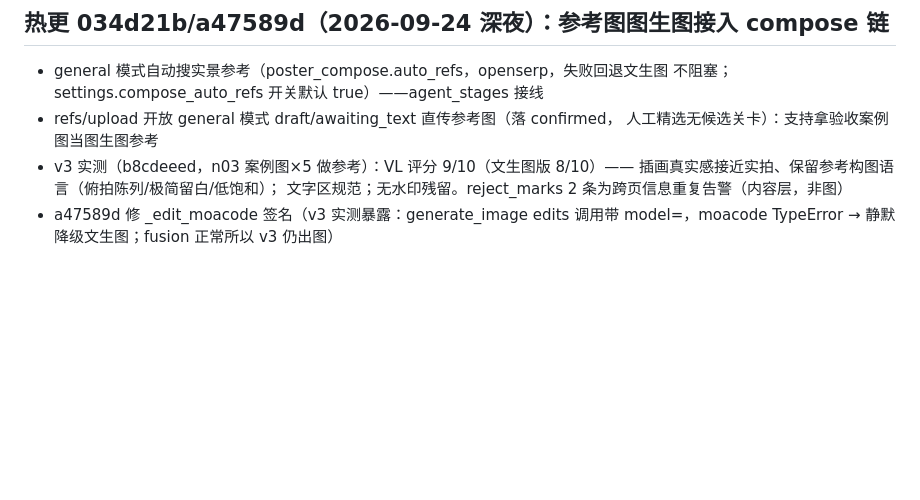
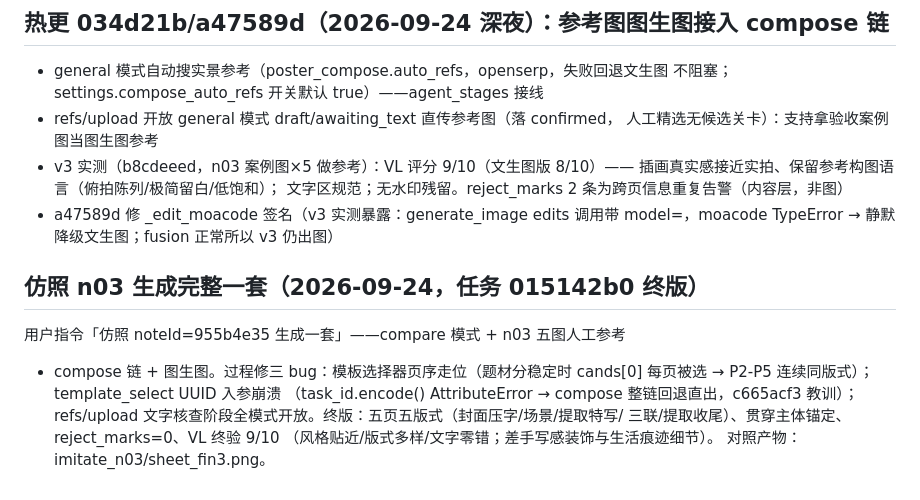
Before and after one commit to zhangleifire-coder/qvp3, a Markdown page: docs/发版记录-v40-20260923.md, the part around the change. Rendered like a GitHub page; blank space fills up the shorter version.

Commit message:
docs: 发版记录补 n03 仿制终版（9/10）与三 bug 修复记录

```diff
--- a/docs/发版记录-v40-20260923.md
+++ b/docs/发版记录-v40-20260923.md
@@ -96,3 +96,14 @@
   文字区规范；无水印残留。reject_marks 2 条为跨页信息重复告警（内容层，非图）
 - a47589d 修 _edit_moacode 签名（v3 实测暴露：generate_image edits 调用带
   model=，moacode TypeError → 静默降级文生图；fusion 正常所以 v3 仍出图）
+
+## 仿照 n03 生成完整一套（2026-09-24，任务 015142b0 终版）
+
+用户指令「仿照 noteId=955b4e35 生成一套」——compare 模式 + n03 五图人工参考
++ compose 链 + 图生图。过程修三 bug：模板选择器页序走位（题材分稳定时
+cands[0] 每页被选 → P2-P5 连续同版式）；template_select UUID 入参崩溃
+（task_id.encode() AttributeError → compose 整链回退直出，c665acf3 教训）；
+refs/upload 文字核查阶段全模式开放。终版：五页五版式（封面压字/场景/提取特写/
+三联/提取收尾）、贯穿主体锚定、reject_marks=0、VL 终验 9/10
+（风格贴近/版式多样/文字零错；差手写感装饰与生活痕迹细节）。
+对照产物：imitate_n03/sheet_fin3.png。
```
